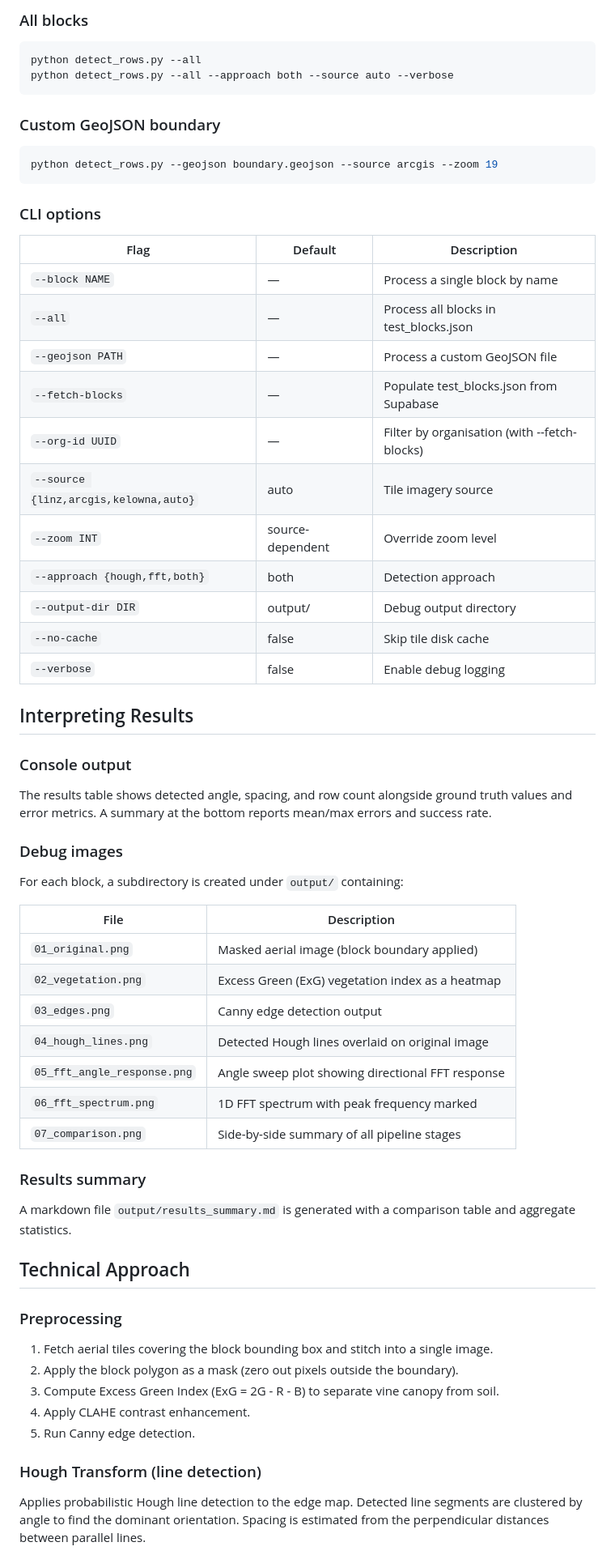
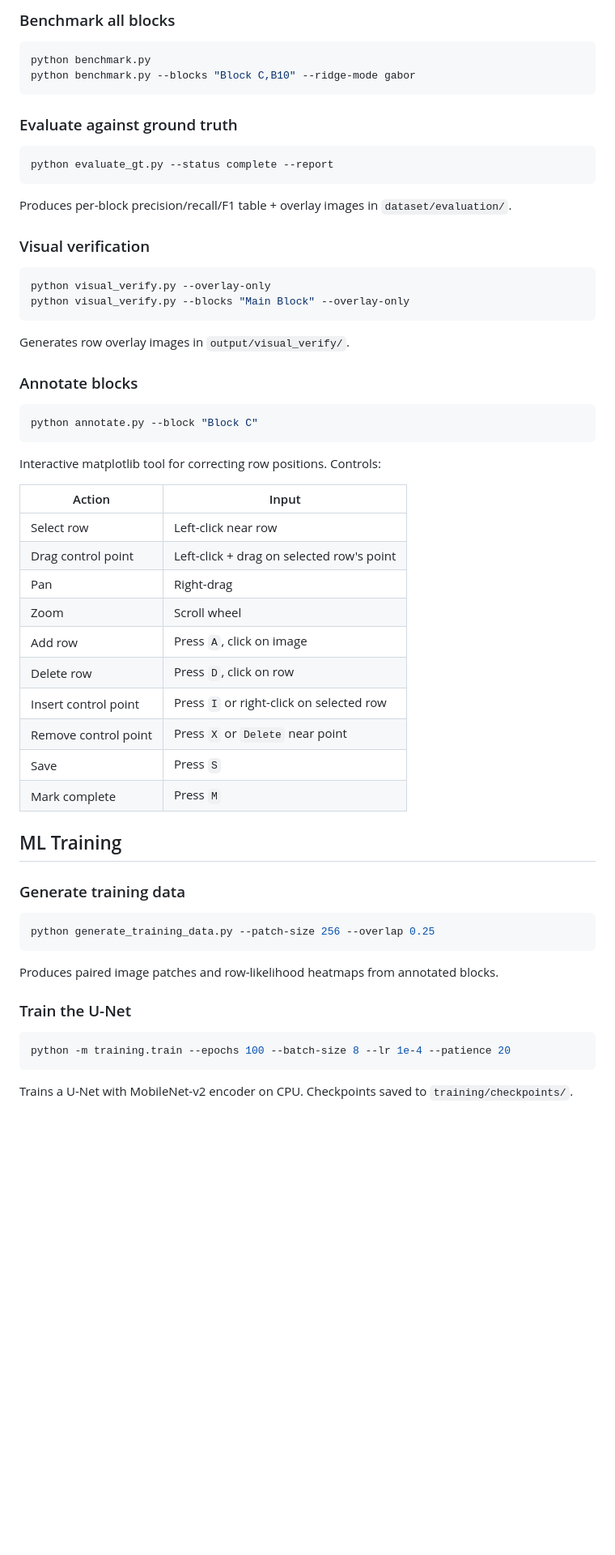
Before and after one commit to neonnature0/CVRowDetection, a Markdown page: README.md, the part around one of its changes. Shown at 81% size. Drawn GitHub-style; blank space fills up the shorter version.

Commit message:
Update README for production pipeline + ML training

````diff
--- a/README.md
+++ b/README.md
@@ -93,69 +149,65 @@ python detect_rows.py --block "B3" --approach fft
 ```
 
-### All blocks
+### Benchmark all blocks
 
 ```bash
-python detect_rows.py --all
-python detect_rows.py --all --approach both --source auto --verbose
+python benchmark.py
+python benchmark.py --blocks "Block C,B10" --ridge-mode gabor
 ```
 
-### Custom GeoJSON boundary
+### Evaluate against ground truth
 
 ```bash
-python detect_rows.py --geojson boundary.geojson --source arcgis --zoom 19
+python evaluate_gt.py --status complete --report
 ```
 
-### CLI options
+Produces per-block precision/recall/F1 table + overlay images in `dataset/evaluation/`.
 
-| Flag | Default | Description |
-|------|---------|-------------|
-| `--block NAME` | — | Process a single block by name |
-| `--all` | — | Process all blocks in test_blocks.json |
-| `--geojson PATH` | — | Process a custom GeoJSON file |
-| `--fetch-blocks` | — | Populate test_blocks.json from Supabase |
-| `--org-id UUID` | — | Filter by organisation (with --fetch-blocks) |
-| `--source {linz,arcgis,kelowna,auto}` | auto | Tile imagery source |
-| `--zoom INT` | source-dependent | Override zoom level |
-| `--approach {hough,fft,both}` | both | Detection approach |
-| `--output-dir DIR` | output/ | Debug output directory |
-| `--no-cache` | false | Skip tile disk cache |
-| `--verbose` | false | Enable debug logging |
+### Visual verification
 
-## Interpreting Results
+```bash
+python visual_verify.py --overlay-only
+python visual_verify.py --blocks "Main Block" --overlay-only
+```
 
-### Console output
+Generates row overlay images in `output/visual_verify/`.
 
-The results table shows detected angle, spacing, and row count alongside ground truth values and error metrics. A summary at the bottom reports mean/max errors and success rate.
+### Annotate blocks
 
-### Debug images
+```bash
+python annotate.py --block "Block C"
+```
 
-For each block, a subdirectory is created under `output/` containing:
+Interactive matplotlib tool for correcting row positions. Controls:
 
-| File | Description |
-|------|-------------|
-| `01_original.png` | Masked aerial image (block boundary applied) |
-| `02_vegetation.png` | Excess Green (ExG) vegetation index as a heatmap |
-| `03_edges.png` | Canny edge detection output |
-| `04_hough_lines.png` | Detected Hough lines overlaid on original image |
-| `05_fft_angle_response.png` | Angle sweep plot showing directional FFT response |
-| `06_fft_spectrum.png` | 1D FFT spectrum with peak frequency marked |
-| `07_comparison.png` | Side-by-side summary of all pipeline stages |
+| Action | Input |
+|--------|-------|
+| Select row | Left-click near row |
+| Drag control point | Left-click + drag on selected row's point |
+| Pan | Right-drag |
+| Zoom | Scroll wheel |
+| Add row | Press `A`, click on image |
+| Delete row | Press `D`, click on row |
+| Insert control point | Press `I` or right-click on selected row |
+| Remove control point | Press `X` or `Delete` near point |
+| Save | Press `S` |
+| Mark complete | Press `M` |
 
-### Results summary
+## ML Training
 
-A markdown file `output/results_summary.md` is generated with a comparison table and aggregate statistics.
+### Generate training data
 
-## Technical Approach
+```bash
+python generate_training_data.py --patch-size 256 --overlap 0.25
+```
 
-### Preprocessing
+Produces paired image patches and row-likelihood heatmaps from annotated blocks.
 
-1. Fetch aerial tiles covering the block bounding box and stitch into a single image.
-2. Apply the block polygon as a mask (zero out pixels outside the boundary).
-3. Compute Excess Green Index (ExG = 2G - R - B) to separate vine canopy from soil.
-4. Apply CLAHE contrast enhancement.
-5. Run Canny edge detection.
+### Train the U-Net
 
-### Hough Transform (line detection)
+```bash
+python -m training.train --epochs 100 --batch-size 8 --lr 1e-4 --patience 20
+```
 
-Applies probabilistic Hough line detection to the edge map. Detected line segments are clustered by angle to find the dominant orientation. Spacing is estimated from the perpendicular distances between parallel lines.
+Trains a U-Net with MobileNet-v2 encoder on CPU. Checkpoints saved to `training/checkpoints/`.
 
````
Also changed, not shown: other parts of README.md (+138 -116 lines).
